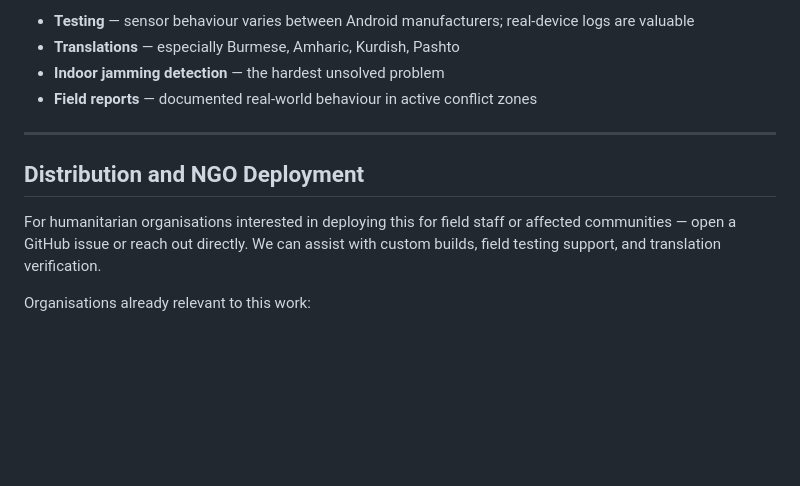
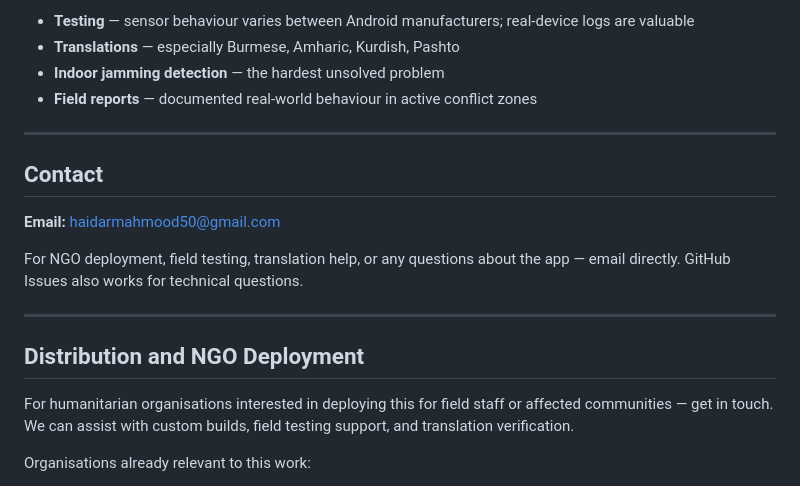
Before and after one commit to hade00752/aero-sigint, a Markdown page: README.md, the part around the change. Rendered like a GitHub page; blank space fills up the shorter version.

Commit message:
docs: add contact email to README

```diff
--- a/README.md
+++ b/README.md
@@ -162,9 +162,17 @@ Contributions welcome in:
 
 ---
 
+## Contact
+
+**Email:** haidarmahmood50@gmail.com
+
+For NGO deployment, field testing, translation help, or any questions about the app — email directly. GitHub Issues also works for technical questions.
+
+---
+
 ## Distribution and NGO Deployment
 
-For humanitarian organisations interested in deploying this for field staff or affected communities — open a GitHub issue or reach out directly. We can assist with custom builds, field testing support, and translation verification.
+For humanitarian organisations interested in deploying this for field staff or affected communities — get in touch. We can assist with custom builds, field testing support, and translation verification.
 
 Organisations already relevant to this work:
 - [Access Now](https://accessnow.org) — digital security for at-risk communities
```
